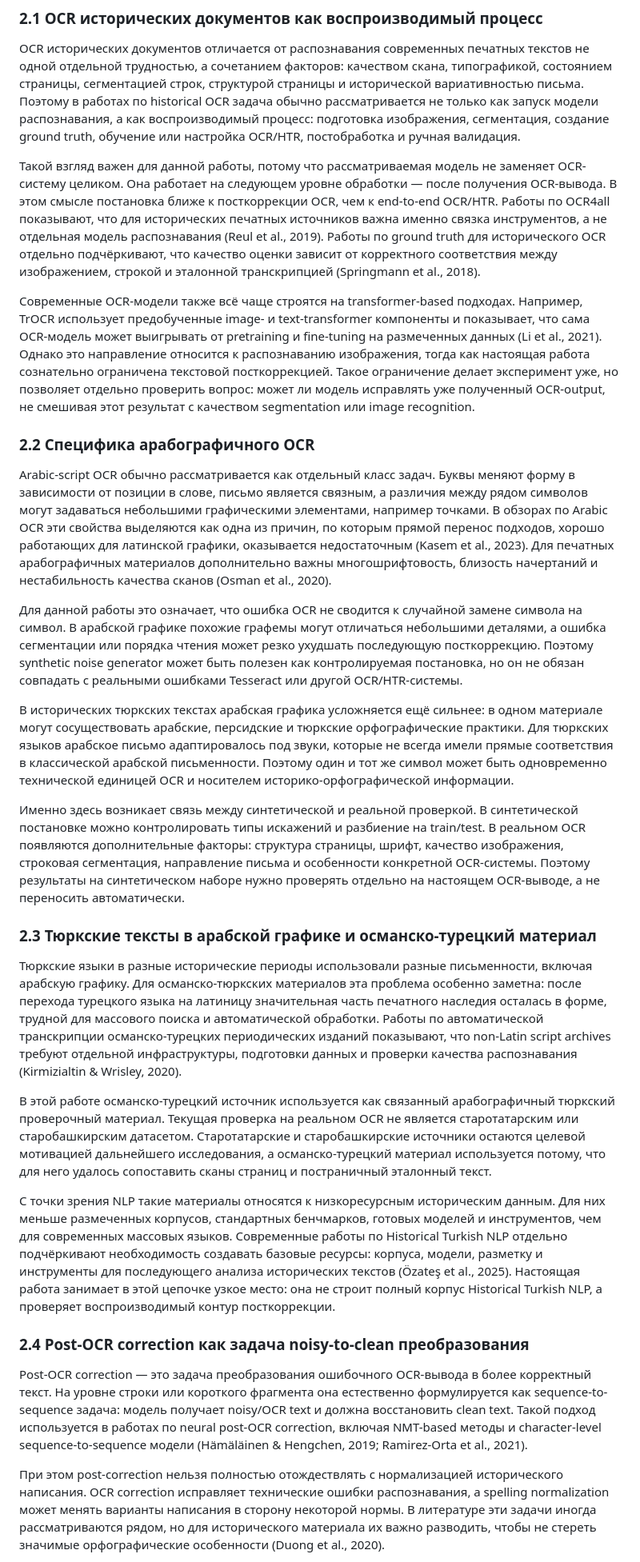
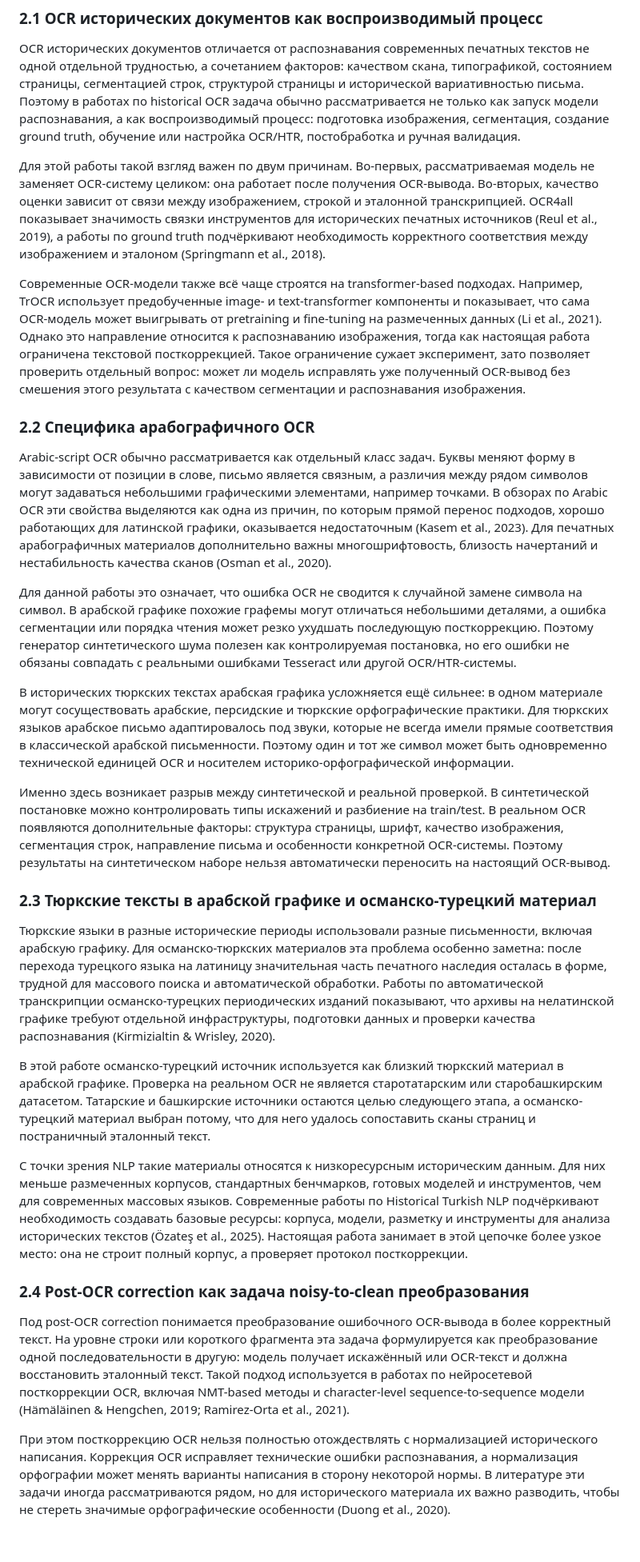
Before and after one commit to Therad445/low-resource-arabic-script-turkic-ocr, a Markdown page: docs/course_paper_final.md, the part around one of its changes. Shown at 80% size. Drawn GitHub-style; blank space fills up the shorter version.

Commit message:
docs(paper): tighten related work wording

```diff
--- a/docs/course_paper_final.md
+++ b/docs/course_paper_final.md
@@ -141,31 +141,31 @@ lang: ru-RU
 
 OCR исторических документов отличается от распознавания современных печатных текстов не одной отдельной трудностью, а сочетанием факторов: качеством скана, типографикой, состоянием страницы, сегментацией строк, структурой страницы и исторической вариативностью письма. Поэтому в работах по historical OCR задача обычно рассматривается не только как запуск модели распознавания, а как воспроизводимый процесс: подготовка изображения, сегментация, создание ground truth, обучение или настройка OCR/HTR, постобработка и ручная валидация.
 
-Такой взгляд важен для данной работы, потому что рассматриваемая модель не заменяет OCR-систему целиком. Она работает на следующем уровне обработки — после получения OCR-вывода. В этом смысле постановка ближе к посткоррекции OCR, чем к end-to-end OCR/HTR. Работы по OCR4all показывают, что для исторических печатных источников важна именно связка инструментов, а не отдельная модель распознавания (Reul et al., 2019). Работы по ground truth для исторического OCR отдельно подчёркивают, что качество оценки зависит от корректного соответствия между изображением, строкой и эталонной транскрипцией (Springmann et al., 2018).
+Для этой работы такой взгляд важен по двум причинам. Во-первых, рассматриваемая модель не заменяет OCR-систему целиком: она работает после получения OCR-вывода. Во-вторых, качество оценки зависит от связи между изображением, строкой и эталонной транскрипцией. OCR4all показывает значимость связки инструментов для исторических печатных источников (Reul et al., 2019), а работы по ground truth подчёркивают необходимость корректного соответствия между изображением и эталоном (Springmann et al., 2018).
 
-Современные OCR-модели также всё чаще строятся на transformer-based подходах. Например, TrOCR использует предобученные image- и text-transformer компоненты и показывает, что сама OCR-модель может выигрывать от pretraining и fine-tuning на размеченных данных (Li et al., 2021). Однако это направление относится к распознаванию изображения, тогда как настоящая работа сознательно ограничена текстовой посткоррекцией. Такое ограничение делает эксперимент уже, но позволяет отдельно проверить вопрос: может ли модель исправлять уже полученный OCR-output, не смешивая этот результат с качеством segmentation или image recognition.
+Современные OCR-модели также всё чаще строятся на transformer-based подходах. Например, TrOCR использует предобученные image- и text-transformer компоненты и показывает, что сама OCR-модель может выигрывать от pretraining и fine-tuning на размеченных данных (Li et al., 2021). Однако это направление относится к распознаванию изображения, тогда как настоящая работа ограничена текстовой посткоррекцией. Такое ограничение сужает эксперимент, зато позволяет проверить отдельный вопрос: может ли модель исправлять уже полученный OCR-вывод без смешения этого результата с качеством сегментации и распознавания изображения.
 
 ### 2.2 Специфика арабографичного OCR
 
 Arabic-script OCR обычно рассматривается как отдельный класс задач. Буквы меняют форму в зависимости от позиции в слове, письмо является связным, а различия между рядом символов могут задаваться небольшими графическими элементами, например точками. В обзорах по Arabic OCR эти свойства выделяются как одна из причин, по которым прямой перенос подходов, хорошо работающих для латинской графики, оказывается недостаточным (Kasem et al., 2023). Для печатных арабографичных материалов дополнительно важны многошрифтовость, близость начертаний и нестабильность качества сканов (Osman et al., 2020).
 
-Для данной работы это означает, что ошибка OCR не сводится к случайной замене символа на символ. В арабской графике похожие графемы могут отличаться небольшими деталями, а ошибка сегментации или порядка чтения может резко ухудшать последующую посткоррекцию. Поэтому synthetic noise generator может быть полезен как контролируемая постановка, но он не обязан совпадать с реальными ошибками Tesseract или другой OCR/HTR-системы.
+Для данной работы это означает, что ошибка OCR не сводится к случайной замене символа на символ. В арабской графике похожие графемы могут отличаться небольшими деталями, а ошибка сегментации или порядка чтения может резко ухудшать последующую посткоррекцию. Поэтому генератор синтетического шума полезен как контролируемая постановка, но его ошибки не обязаны совпадать с реальными ошибками Tesseract или другой OCR/HTR-системы.
 
 В исторических тюркских текстах арабская графика усложняется ещё сильнее: в одном материале могут сосуществовать арабские, персидские и тюркские орфографические практики. Для тюркских языков арабское письмо адаптировалось под звуки, которые не всегда имели прямые соответствия в классической арабской письменности. Поэтому один и тот же символ может быть одновременно технической единицей OCR и носителем историко-орфографической информации.
 
-Именно здесь возникает связь между синтетической и реальной проверкой. В синтетической постановке можно контролировать типы искажений и разбиение на train/test. В реальном OCR появляются дополнительные факторы: структура страницы, шрифт, качество изображения, строковая сегментация, направление письма и особенности конкретной OCR-системы. Поэтому результаты на синтетическом наборе нужно проверять отдельно на настоящем OCR-выводе, а не переносить автоматически.
+Именно здесь возникает разрыв между синтетической и реальной проверкой. В синтетической постановке можно контролировать типы искажений и разбиение на train/test. В реальном OCR появляются дополнительные факторы: структура страницы, шрифт, качество изображения, сегментация строк, направление письма и особенности конкретной OCR-системы. Поэтому результаты на синтетическом наборе нельзя автоматически переносить на настоящий OCR-вывод.
 
 ### 2.3 Тюркские тексты в арабской графике и османско-турецкий материал
 
-Тюркские языки в разные исторические периоды использовали разные письменности, включая арабскую графику. Для османско-тюркских материалов эта проблема особенно заметна: после перехода турецкого языка на латиницу значительная часть печатного наследия осталась в форме, трудной для массового поиска и автоматической обработки. Работы по автоматической транскрипции османско-турецких периодических изданий показывают, что non-Latin script archives требуют отдельной инфраструктуры, подготовки данных и проверки качества распознавания (Kirmizialtin & Wrisley, 2020).
+Тюркские языки в разные исторические периоды использовали разные письменности, включая арабскую графику. Для османско-тюркских материалов эта проблема особенно заметна: после перехода турецкого языка на латиницу значительная часть печатного наследия осталась в форме, трудной для массового поиска и автоматической обработки. Работы по автоматической транскрипции османско-турецких периодических изданий показывают, что архивы на нелатинской графике требуют отдельной инфраструктуры, подготовки данных и проверки качества распознавания (Kirmizialtin & Wrisley, 2020).
 
-В этой работе османско-турецкий источник используется как связанный арабографичный тюркский проверочный материал. Текущая проверка на реальном OCR не является старотатарским или старобашкирским датасетом. Старотатарские и старобашкирские источники остаются целевой мотивацией дальнейшего исследования, а османско-турецкий материал используется потому, что для него удалось сопоставить сканы страниц и постраничный эталонный текст.
+В этой работе османско-турецкий источник используется как близкий тюркский материал в арабской графике. Проверка на реальном OCR не является старотатарским или старобашкирским датасетом. Татарские и башкирские источники остаются целью следующего этапа, а османско-турецкий материал выбран потому, что для него удалось сопоставить сканы страниц и постраничный эталонный текст.
 
-С точки зрения NLP такие материалы относятся к низкоресурсным историческим данным. Для них меньше размеченных корпусов, стандартных бенчмарков, готовых моделей и инструментов, чем для современных массовых языков. Современные работы по Historical Turkish NLP отдельно подчёркивают необходимость создавать базовые ресурсы: корпуса, модели, разметку и инструменты для последующего анализа исторических текстов (Özateş et al., 2025). Настоящая работа занимает в этой цепочке узкое место: она не строит полный корпус Historical Turkish NLP, а проверяет воспроизводимый контур посткоррекции.
+С точки зрения NLP такие материалы относятся к низкоресурсным историческим данным. Для них меньше размеченных корпусов, стандартных бенчмарков, готовых моделей и инструментов, чем для современных массовых языков. Современные работы по Historical Turkish NLP подчёркивают необходимость создавать базовые ресурсы: корпуса, модели, разметку и инструменты для анализа исторических текстов (Özateş et al., 2025). Настоящая работа занимает в этой цепочке более узкое место: она не строит полный корпус, а проверяет протокол посткоррекции.
 
 ### 2.4 Post-OCR correction как задача noisy-to-clean преобразования
 
-Post-OCR correction — это задача преобразования ошибочного OCR-вывода в более корректный текст. На уровне строки или короткого фрагмента она естественно формулируется как sequence-to-sequence задача: модель получает noisy/OCR text и должна восстановить clean text. Такой подход используется в работах по neural post-OCR correction, включая NMT-based методы и character-level sequence-to-sequence модели (Hämäläinen & Hengchen, 2019; Ramirez-Orta et al., 2021).
+Под post-OCR correction понимается преобразование ошибочного OCR-вывода в более корректный текст. На уровне строки или короткого фрагмента эта задача формулируется как преобразование одной последовательности в другую: модель получает искажённый или OCR-текст и должна восстановить эталонный текст. Такой подход используется в работах по нейросетевой посткоррекции OCR, включая NMT-based методы и character-level sequence-to-sequence модели (Hämäläinen & Hengchen, 2019; Ramirez-Orta et al., 2021).
 
-При этом post-correction нельзя полностью отождествлять с нормализацией исторического написания. OCR correction исправляет технические ошибки распознавания, а spelling normalization может менять варианты написания в сторону некоторой нормы. В литературе эти задачи иногда рассматриваются рядом, но для исторического материала их важно разводить, чтобы не стереть значимые орфографические особенности (Duong et al., 2020).
+При этом посткоррекцию OCR нельзя полностью отождествлять с нормализацией исторического написания. Коррекция OCR исправляет технические ошибки распознавания, а нормализация орфографии может менять варианты написания в сторону некоторой нормы. В литературе эти задачи иногда рассматриваются рядом, но для исторического материала их важно разводить, чтобы не стереть значимые орфографические особенности (Duong et al., 2020).
 
```
Also changed, not shown: other parts of docs/course_paper_final.md (+10 -10 lines), docs/course_paper_hse_export.md (+19 -19 lines).
